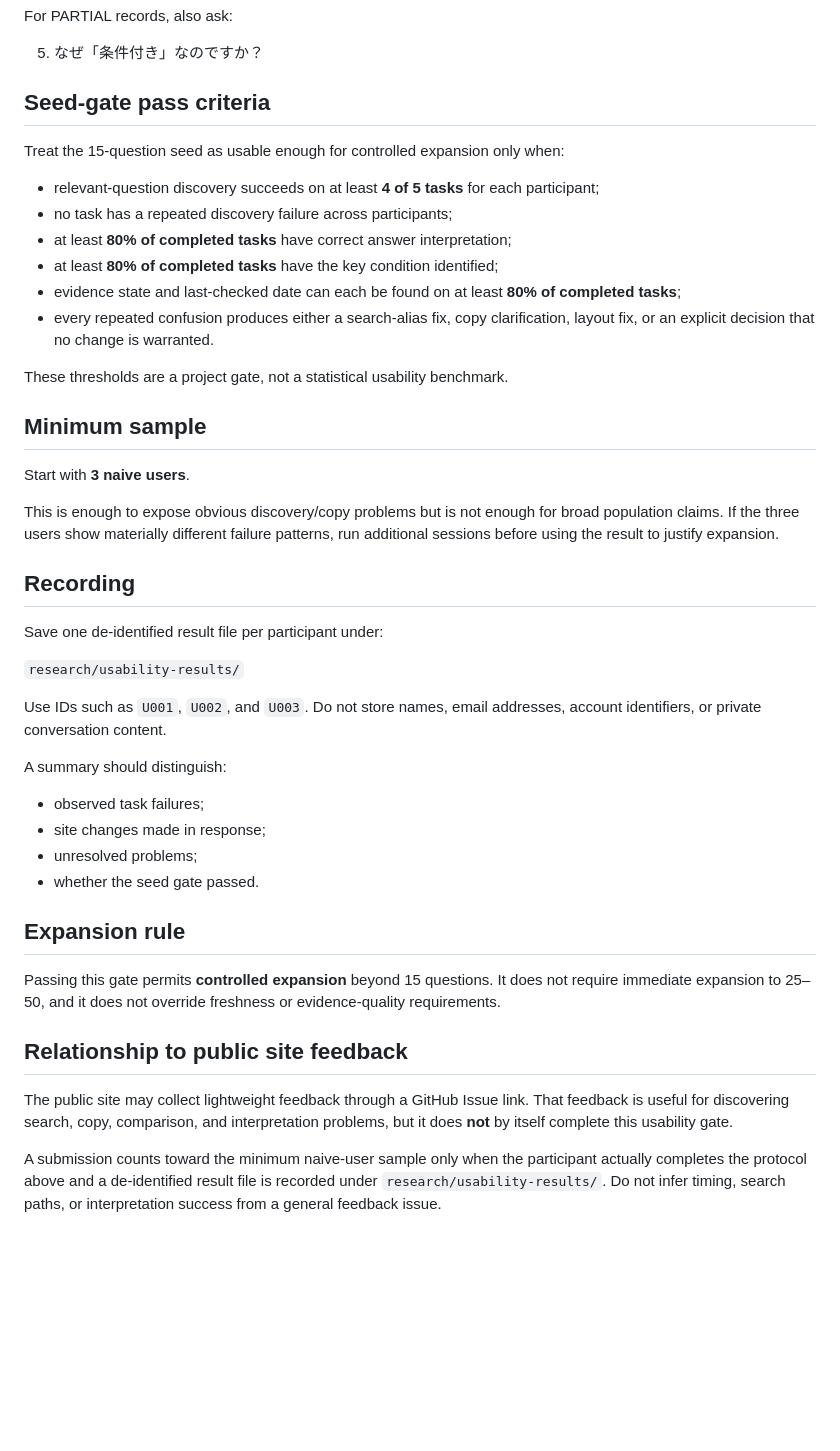
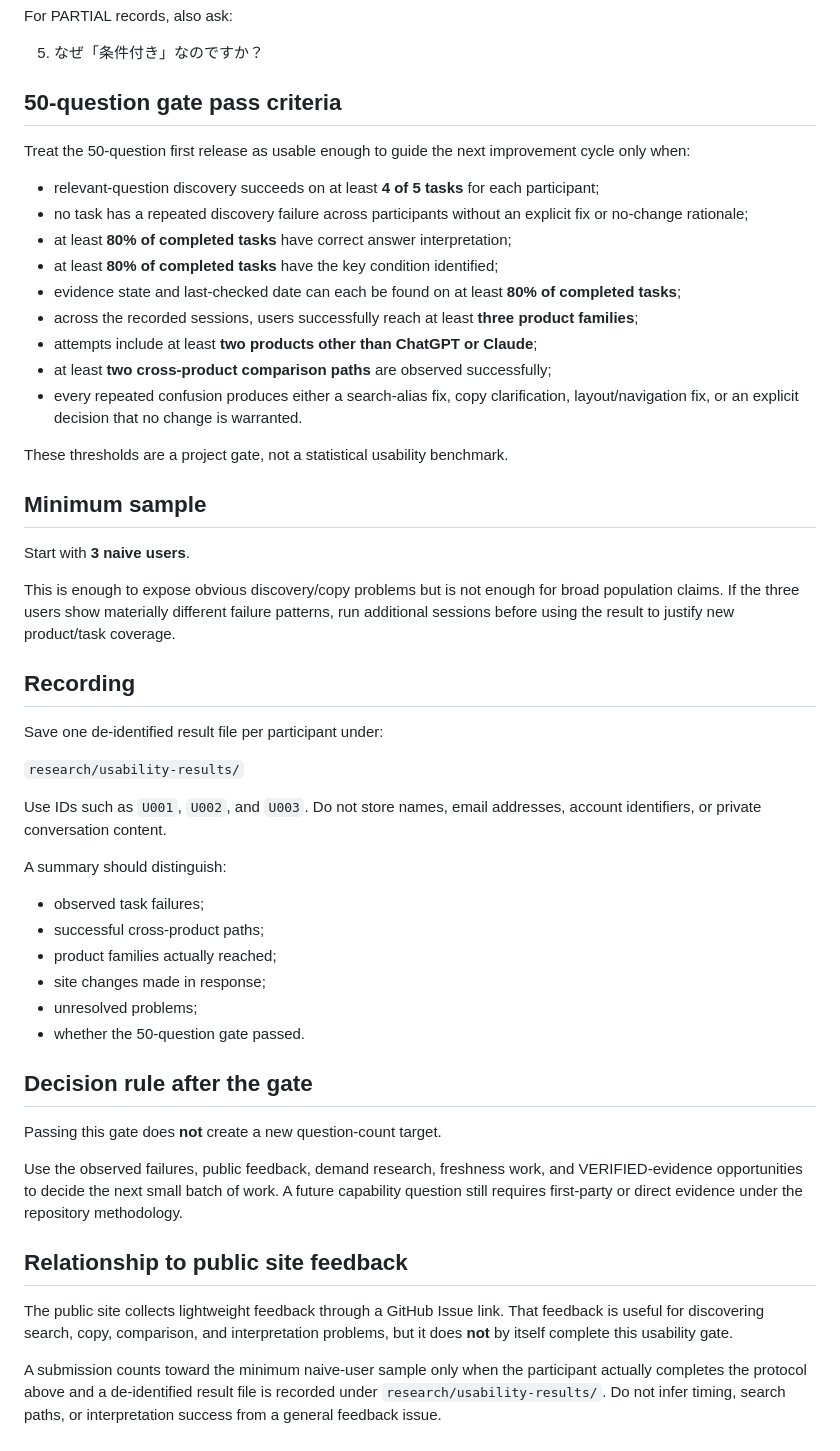
Before and after one commit to Josh-Temple/can-ai-do-this, a Markdown page: research/USABILITY_TEST_PROTOCOL_2026-10-03.md, the part around one of its changes. Rendered like a GitHub page; blank space fills up the shorter version.

```diff
--- a/research/USABILITY_TEST_PROTOCOL_2026-10-03.md
+++ b/research/USABILITY_TEST_PROTOCOL_2026-10-03.md
@@ -86,16 +88,19 @@ For PARTIAL records, also ask:
 
 5. なぜ「条件付き」なのですか？
 
-## Seed-gate pass criteria
+## 50-question gate pass criteria
 
-Treat the 15-question seed as usable enough for controlled expansion only when:
+Treat the 50-question first release as usable enough to guide the next improvement cycle only when:
 
 - relevant-question discovery succeeds on at least **4 of 5 tasks** for each participant;
-- no task has a repeated discovery failure across participants;
+- no task has a repeated discovery failure across participants without an explicit fix or no-change rationale;
 - at least **80% of completed tasks** have correct answer interpretation;
 - at least **80% of completed tasks** have the key condition identified;
 - evidence state and last-checked date can each be found on at least **80% of completed tasks**;
-- every repeated confusion produces either a search-alias fix, copy clarification, layout fix, or an explicit decision that no change is warranted.
+- across the recorded sessions, users successfully reach at least **three product families**;
+- attempts include at least **two products other than ChatGPT or Claude**;
+- at least **two cross-product comparison paths** are observed successfully;
+- every repeated confusion produces either a search-alias fix, copy clarification, layout/navigation fix, or an explicit decision that no change is warranted.
 
 These thresholds are a project gate, not a statistical usability benchmark.
 
@@ -103,7 +108,7 @@ These thresholds are a project gate, not a statistical usability benchmark.
 
 Start with **3 naive users**.
 
-This is enough to expose obvious discovery/copy problems but is not enough for broad population claims. If the three users show materially different failure patterns, run additional sessions before using the result to justify expansion.
+This is enough to expose obvious discovery/copy problems but is not enough for broad population claims. If the three users show materially different failure patterns, run additional sessions before using the result to justify new product/task coverage.
 
 ## Recording
 
@@ -116,17 +121,20 @@ Use IDs such as `U001`, `U002`, and `U003`. Do not store names, email addresses,
 A summary should distinguish:
 
 - observed task failures;
+- successful cross-product paths;
+- product families actually reached;
 - site changes made in response;
 - unresolved problems;
-- whether the seed gate passed.
+- whether the 50-question gate passed.
 
-## Expansion rule
+## Decision rule after the gate
 
-Passing this gate permits **controlled expansion** beyond 15 questions. It does not require immediate expansion to 25–50, and it does not override freshness or evidence-quality requirements.
+Passing this gate does **not** create a new question-count target.
 
+Use the observed failures, public feedback, demand research, freshness work, and VERIFIED-evidence opportunities to decide the next small batch of work. A future capability question still requires first-party or direct evidence under the repository methodology.
 
 ## Relationship to public site feedback
 
-The public site may collect lightweight feedback through a GitHub Issue link. That feedback is useful for discovering search, copy, comparison, and interpretation problems, but it does **not** by itself complete this usability gate.
+The public site collects lightweight feedback through a GitHub Issue link. That feedback is useful for discovering search, copy, comparison, and interpretation problems, but it does **not** by itself complete this usability gate.
 
 A submission counts toward the minimum naive-user sample only when the participant actually completes the protocol above and a de-identified result file is recorded under `research/usability-results/`. Do not infer timing, search paths, or interpretation success from a general feedback issue.
```
Also changed, not shown: other parts of research/USABILITY_TEST_PROTOCOL_2026-10-03.md (+23 -21 lines).
